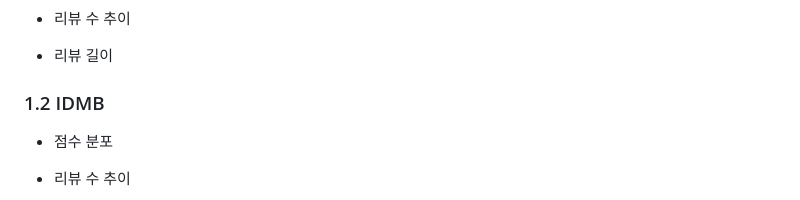
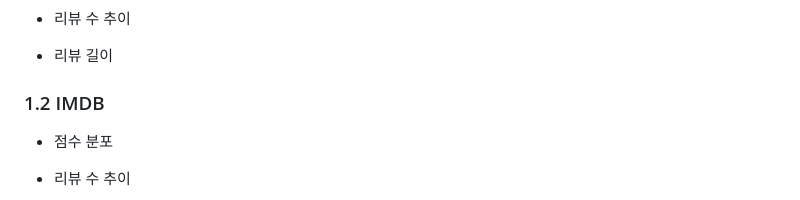
Before and after one commit to Kijoonj/YBIGTA_newbie_team_project, a Markdown page: README.md, the part around the change. Rendered like a GitHub page.

```diff
--- a/README.md
+++ b/README.md
@@ -19,7 +19,7 @@
 * 리뷰 길이
 
 
-### 1.2 IDMB
+### 1.2 IMDB
 
 * 점수 분포
 
```
